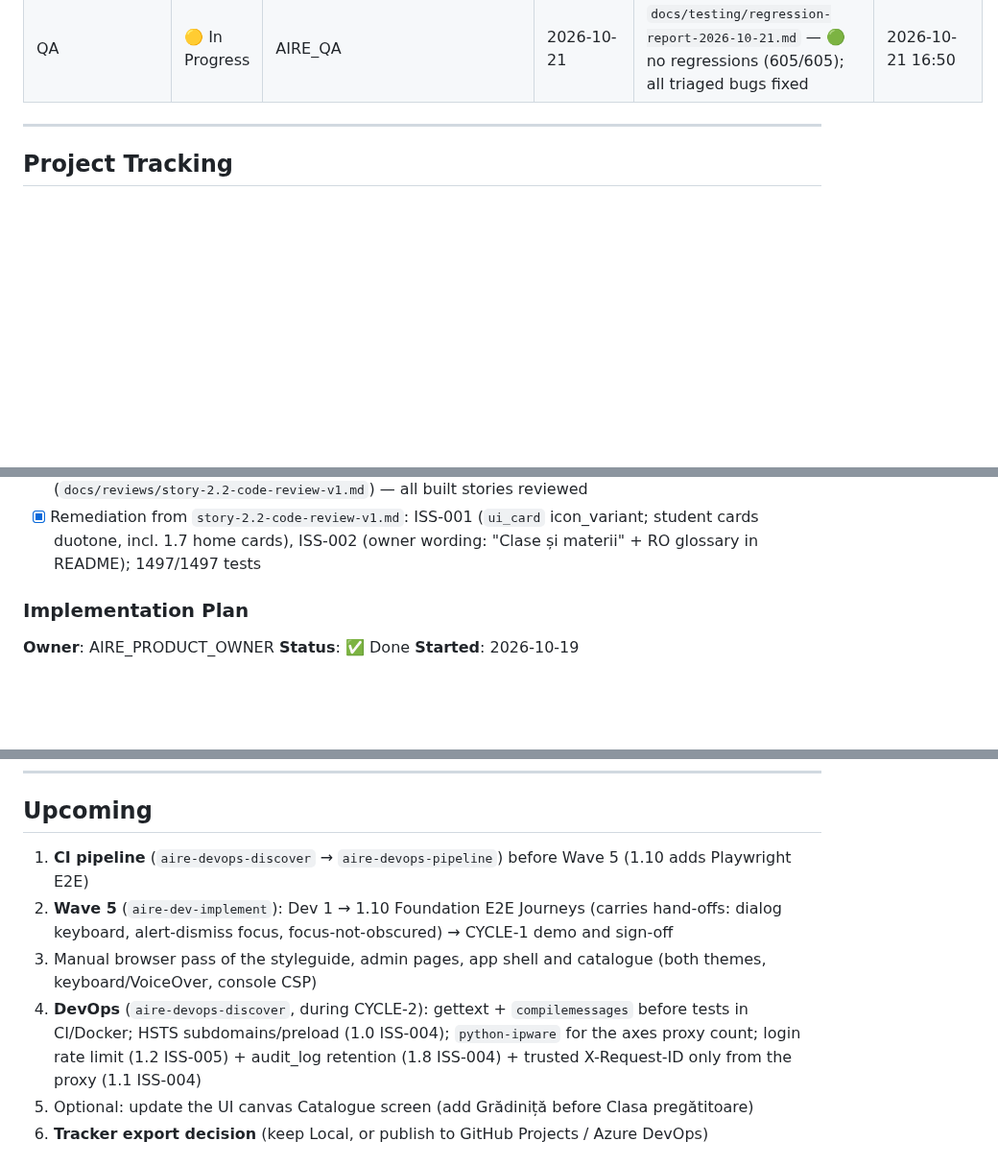
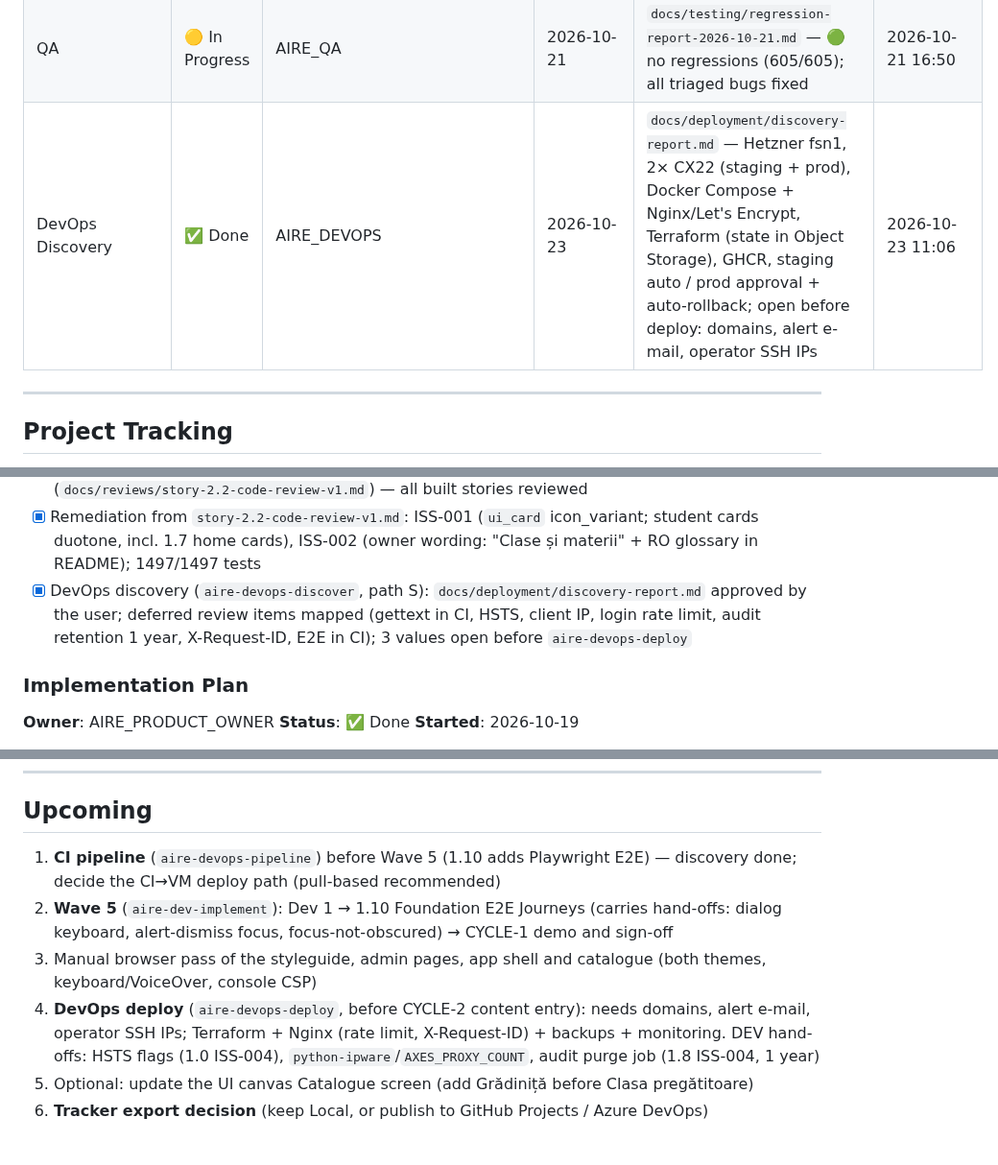
Before and after one commit to FlaviaPop/FirstProjAire, a Markdown page: docs/status.md, 3 parts joined by grey strips. Shown at 96% size. GitHub-like rendering; blank space fills up the shorter version.

```diff
--- a/docs/status.md
+++ b/docs/status.md
@@ -37,6 +37,7 @@
 | Epic 8: Content Moderation & Notifications | ⏸️ Not Started | — | — | 0/6 stories done | 2026-10-19 19:23 |
 | Review | 🟡 In Progress | AIRE_REVIEWER | 2026-10-22 | `docs/reviews/` — 12/45 stories reviewed (1.0–1.9, 2.1, 2.2) | 2026-10-23 10:46 |
 | QA | 🟡 In Progress | AIRE_QA | 2026-10-21 | `docs/testing/regression-report-2026-10-21.md` — 🟢 no regressions (605/605); all triaged bugs fixed | 2026-10-21 16:50 |
+| DevOps Discovery | ✅ Done | AIRE_DEVOPS | 2026-10-23 | `docs/deployment/discovery-report.md` — Hetzner fsn1, 2× CX22 (staging + prod), Docker Compose + Nginx/Let's Encrypt, Terraform (state in Object Storage), GHCR, staging auto / prod approval + auto-rollback; open before deploy: domains, alert e-mail, operator SSH IPs | 2026-10-23 11:06 |
 
 ---
 
@@ -101,6 +102,7 @@
 - [x] Wave 4 Dev 2 (in one go, atomic story-agent, worktree `feature/story-2.2-catalogue`): Story 2.2 Catalogue & Subject Pages; 1486/1486 tests, coverage 100%, 12/12 AC, DoD gates passed; merged to `main` @ `415e3eb` → **wave 4 complete (2/2)**; Epic 2 done; Student "Learn" entry now live
 - [x] Story 2.2 code review v1: ⚠️ APPROVED WITH COMMENTS — 0 🔴 · 0 🟠 · 0 🟡 · 2 🟢 (`docs/reviews/story-2.2-code-review-v1.md`) — all built stories reviewed
 - [x] Remediation from `story-2.2-code-review-v1.md`: ISS-001 (`ui_card` icon_variant; student cards duotone, incl. 1.7 home cards), ISS-002 (owner wording: "Clase și materii" + RO glossary in README); 1497/1497 tests
+- [x] DevOps discovery (`aire-devops-discover`, path S): `docs/deployment/discovery-report.md` approved by the user; deferred review items mapped (gettext in CI, HSTS, client IP, login rate limit, audit retention 1 year, X-Request-ID, E2E in CI); 3 values open before `aire-devops-deploy`
 
 ### Implementation Plan
 
@@ -293,10 +295,10 @@ _Stories `X/N` column is advisory after parallel merges; compute from Story Trac
 
 ## Upcoming
 
-1. **CI pipeline** (`aire-devops-discover` → `aire-devops-pipeline`) before Wave 5 (1.10 adds Playwright E2E)
+1. **CI pipeline** (`aire-devops-pipeline`) before Wave 5 (1.10 adds Playwright E2E) — discovery done; decide the CI→VM deploy path (pull-based recommended)
 2. **Wave 5** (`aire-dev-implement`): Dev 1 → 1.10 Foundation E2E Journeys (carries hand-offs: dialog keyboard, alert-dismiss focus, focus-not-obscured) → CYCLE-1 demo and sign-off
 3. Manual browser pass of the styleguide, admin pages, app shell and catalogue (both themes, keyboard/VoiceOver, console CSP)
-4. **DevOps** (`aire-devops-discover`, during CYCLE-2): gettext + `compilemessages` before tests in CI/Docker; HSTS subdomains/preload (1.0 ISS-004); `python-ipware` for the axes proxy count; login rate limit (1.2 ISS-005) + audit_log retention (1.8 ISS-004) + trusted X-Request-ID only from the proxy (1.1 ISS-004)
+4. **DevOps deploy** (`aire-devops-deploy`, before CYCLE-2 content entry): needs domains, alert e-mail, operator SSH IPs; Terraform + Nginx (rate limit, X-Request-ID) + backups + monitoring. DEV hand-offs: HSTS flags (1.0 ISS-004), `python-ipware`/`AXES_PROXY_COUNT`, audit purge job (1.8 ISS-004, 1 year)
 5. Optional: update the UI canvas Catalogue screen (add Grădiniță before Clasa pregătitoare)
 6. **Tracker export decision** (keep Local, or publish to GitHub Projects / Azure DevOps)
 
```
Also changed, not shown: other parts of docs/status.md (+3 -2 lines), docs/deployment/discovery-report.md (added, +169 -0 lines).
